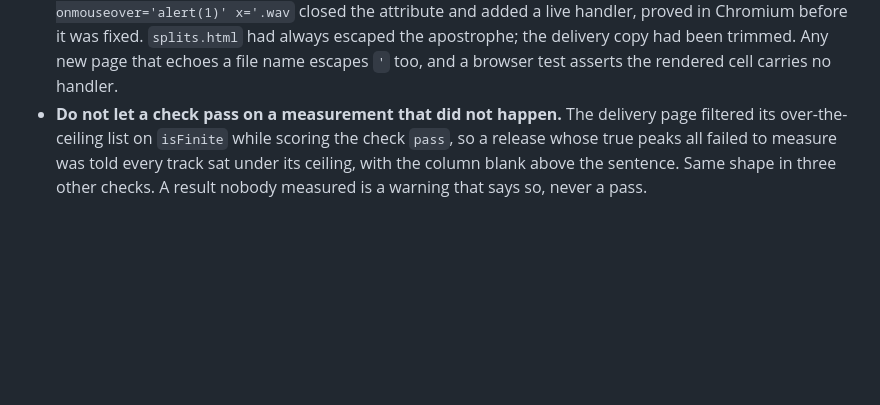
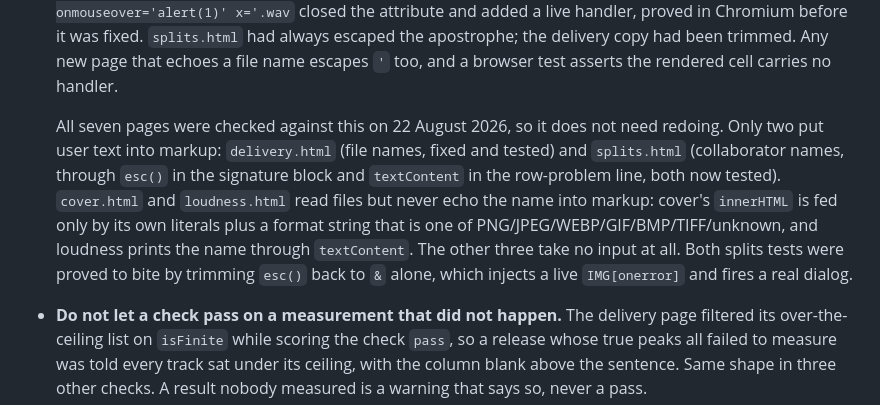
Before and after one commit to notgabriels-sys/albumdesign, a Markdown page: CLAUDE.md, the part around the change. Drawn GitHub-style; blank space fills up the shorter version.

Commit message:
Record the XSS audit across all seven pages (#59)
The rule was already in CLAUDE.md. What was missing was any statement of
how far it had been applied, so a future session would either redo the
sweep or assume it was complete.

Only two pages put user text into markup: delivery.html (file names) and
splits.html (collaborator names), both now tested. cover.html was worth
confirming rather than assuming, since it reads a file, writes innerHTML
in three places and has no esc() at all, which is the shape of the
original bug. Its innerHTML turns out to be fed only by its own
literals, computed numbers and a format string from a fixed set.
loudness.html prints the name through textContent. The other three take
no input at all.

Nothing needed fixing, and no test was written for a path that does not
exist. Notes-only change.

```diff
--- a/CLAUDE.md
+++ b/CLAUDE.md
@@ -103,6 +103,17 @@ which made them useless as gates. Keep them asserting.
   escaped the apostrophe; the delivery copy had been trimmed. Any new page that
   echoes a file name escapes `'` too, and a browser test asserts the rendered
   cell carries no handler.
+
+  All seven pages were checked against this on 22 August 2026, so it does not
+  need redoing. Only two put user text into markup: `delivery.html` (file names,
+  fixed and tested) and `splits.html` (collaborator names, through `esc()` in the
+  signature block and `textContent` in the row-problem line, both now tested).
+  `cover.html` and `loudness.html` read files but never echo the name into
+  markup: cover's `innerHTML` is fed only by its own literals plus a format
+  string that is one of PNG/JPEG/WEBP/GIF/BMP/TIFF/unknown, and loudness prints
+  the name through `textContent`. The other three take no input at all. Both
+  splits tests were proved to bite by trimming `esc()` back to `&` alone, which
+  injects a live `IMG[onerror]` and fires a real dialog.
 - **Do not let a check pass on a measurement that did not happen.** The
   delivery page filtered its over-the-ceiling list on `isFinite` while scoring
   the check `pass`, so a release whose true peaks all failed to measure was told
```
